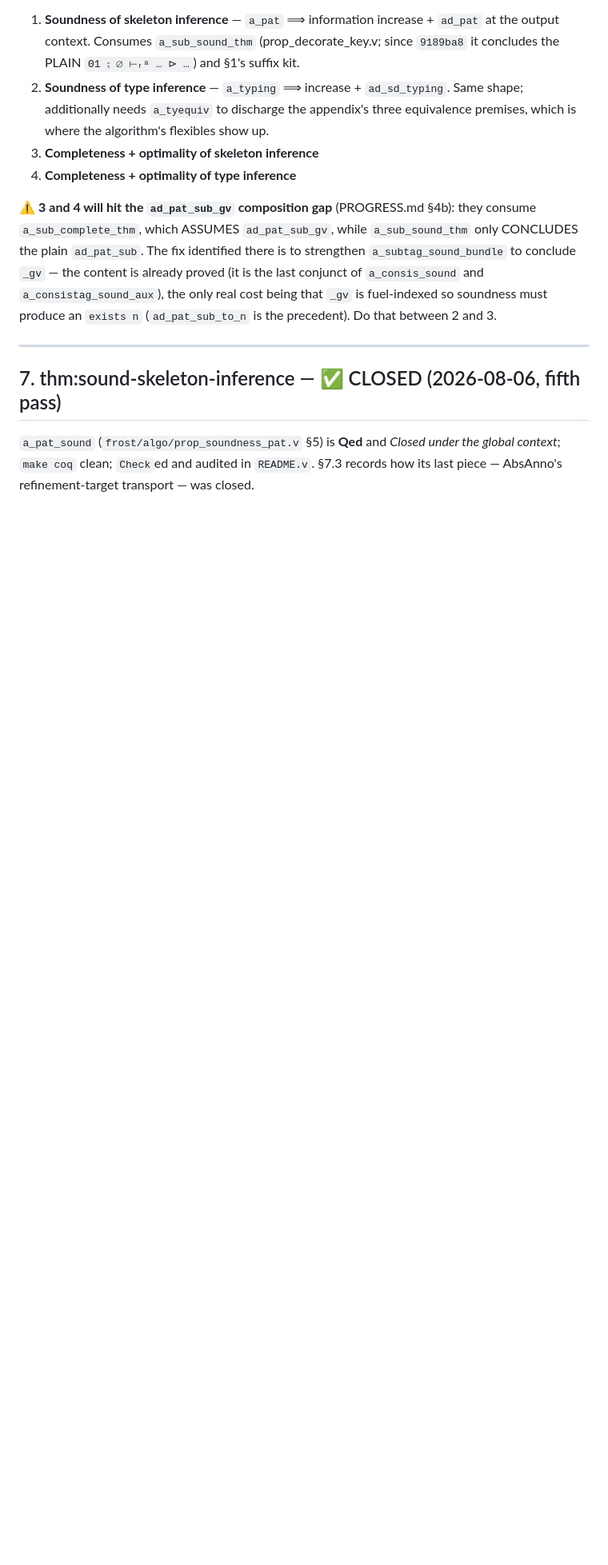
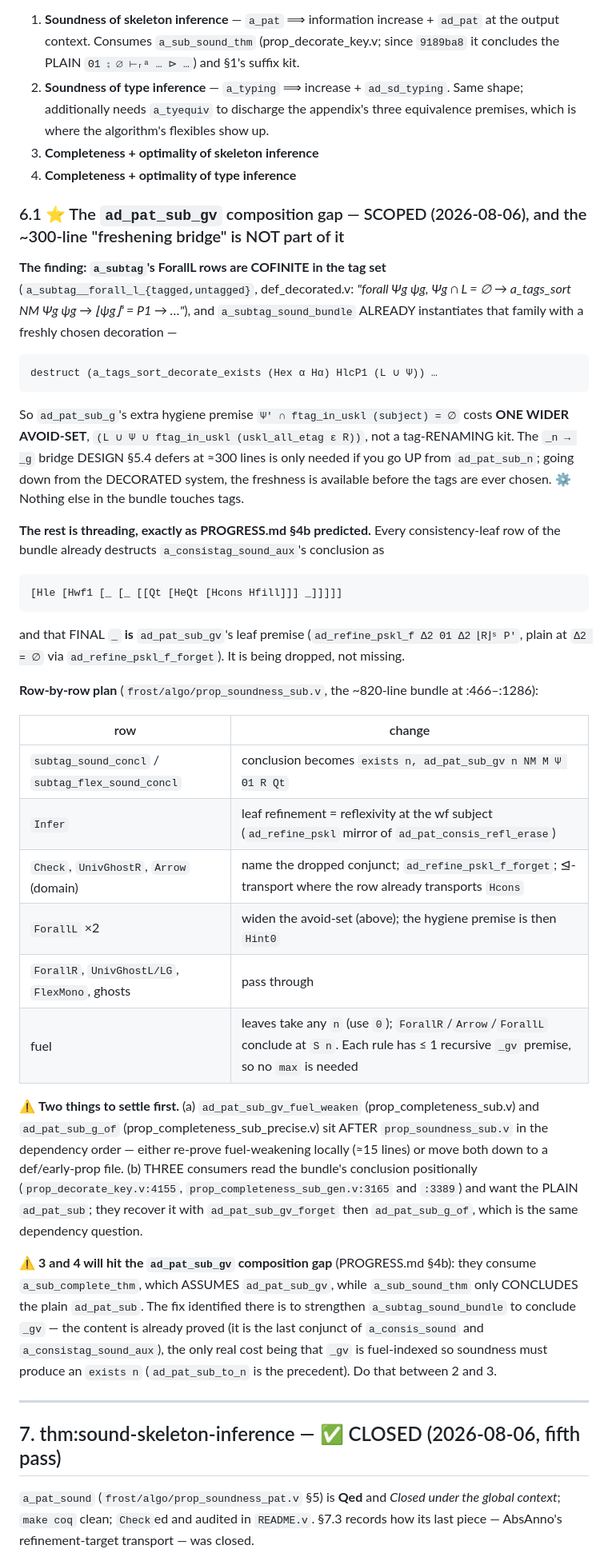
Before and after one commit to jiangsy/fresco-mechanization, a Markdown page: docs/HANDOFF-section-d.md, the part around the change. Shown at 80% size. Drawn GitHub-style; blank space fills up the shorter version.

Commit message:
[mech] SECTION D docs: the ad_pat_sub_gv composition gap is SCOPED — and the deferred ~300-line tag-freshening bridge is NOT part of it
⭐ `a_subtag`'s two ForallL rows are COFINITE in the tag set Ψg, and
`a_subtag_sound_bundle` already instantiates that family with a freshly
chosen decoration (`a_tags_sort_decorate_exists … (L ∪ Ψ)`).  So
`ad_pat_sub_g`'s extra hygiene premise `Ψ' ∩ ftag(subject) = ∅` costs ONE
WIDER AVOID-SET, not the tag-RENAMING kit DESIGN §5.4 defers at ≈300 lines:
that bridge is only needed going UP from `ad_pat_sub_n`, whereas coming DOWN
from the decorated system the freshness is available before the tags are
chosen.

⭐ And the leaf data `_gv` wants is already computed and DROPPED: every
consistency-leaf row destructs `a_consistag_sound_aux`'s conclusion with a
trailing `_` that IS `ad_refine_pskl_f Δ2 Θ1 Δ2 ⌊R⌋ˢ P'`.

HANDOFF §6.1 records the row-by-row plan over the ~820-line bundle, the fuel
bookkeeping (≤ 1 recursive premise per rule, so no `max`), and the two
things to settle first: `ad_pat_sub_gv_fuel_weaken` / `ad_pat_sub_g_of` sit
AFTER prop_soundness_sub.v in dependency order, and three consumers read the
bundle's conclusion positionally and want the plain `ad_pat_sub` back.

No proof changes; `make coq` untouched and green.

Co-Authored-By: Claude Opus 5 (1M context) <noreply@anthropic.com>

```diff
--- a/docs/HANDOFF-section-d.md
+++ b/docs/HANDOFF-section-d.md
@@ -312,6 +312,56 @@ Order them soundness-first; the two soundness theorems are independent of the
    equivalence premises, which is where the algorithm's flexibles show up.
 3. **Completeness + optimality of skeleton inference**
 4. **Completeness + optimality of type inference**
+
+### 6.1 ⭐ The `ad_pat_sub_gv` composition gap — SCOPED (2026-08-06), and the ~300-line "freshening bridge" is NOT part of it
+
+**The finding: `a_subtag`'s ForallL rows are COFINITE in the tag set**
+(`a_subtag__forall_l_{tagged,untagged}`, def_decorated.v: *"forall Ψg ψg,
+Ψg ∩ L = ∅ → a_tags_sort NM Ψg ψg → ⌊ψg⌋ˢ = P1 → …"*), and
+`a_subtag_sound_bundle` ALREADY instantiates that family with a freshly
+chosen decoration —
+
+    destruct (a_tags_sort_decorate_exists (Hex α Hα) HlcP1 (L ∪ Ψ)) …
+
+So `ad_pat_sub_g`'s extra hygiene premise
+`Ψ' ∩ ftag_in_uskl (subject) = ∅` costs **ONE WIDER AVOID-SET**,
+`(L ∪ Ψ ∪ ftag_in_uskl (uskl_all_etag ε R))`, not a tag-RENAMING kit.  The
+`_n → _g` bridge DESIGN §5.4 defers at ≈300 lines is only needed if you go
+UP from `ad_pat_sub_n`; going down from the DECORATED system, the freshness
+is available before the tags are ever chosen.  ⚙ Nothing else in the bundle
+touches tags.
+
+**The rest is threading, exactly as PROGRESS.md §4b predicted.**  Every
+consistency-leaf row of the bundle already destructs
+`a_consistag_sound_aux`'s conclusion as
+
+    [Hle [Hwf1 [_ [_ [[Qt [HeQt [Hcons Hfill]]] _]]]]]
+
+and that FINAL `_` **is** `ad_pat_sub_gv`'s leaf premise
+(`ad_refine_pskl_f Δ2 Θ1 Δ2 ⌊R⌋ˢ P'`, plain at `Δ2 = ∅` via
+`ad_refine_pskl_f_forget`).  It is being dropped, not missing.
+
+**Row-by-row plan** (`frost/algo/prop_soundness_sub.v`, the ~820-line
+bundle at :466–:1286):
+
+| row | change |
+|---|---|
+| `subtag_sound_concl` / `subtag_flex_sound_concl` | conclusion becomes `exists n, ad_pat_sub_gv n NM M Ψ Θ1 R Qt` |
+| `Infer` | leaf refinement = reflexivity at the wf subject (`ad_refine_pskl` mirror of `ad_pat_consis_refl_erase`) |
+| `Check`, `UnivGhostR`, `Arrow` (domain) | name the dropped conjunct; `ad_refine_pskl_f_forget`; ⊴-transport where the row already transports `Hcons` |
+| `ForallL` ×2 | widen the avoid-set (above); the hygiene premise is then `Hint0` |
+| `ForallR`, `UnivGhostL/LG`, `FlexMono`, ghosts | pass through |
+| fuel | leaves take any `n` (use `0`); `ForallR`/`Arrow`/`ForallL` conclude at `S n`.  Each rule has ≤ 1 recursive `_gv` premise, so no `max` is needed |
+
+⚠️ **Two things to settle first.**  (a) `ad_pat_sub_gv_fuel_weaken`
+(prop_completeness_sub.v) and `ad_pat_sub_g_of`
+(prop_completeness_sub_precise.v) sit AFTER `prop_soundness_sub.v` in the
+dependency order — either re-prove fuel-weakening locally (≈15 lines) or
+move both down to a def/early-prop file.  (b) THREE consumers read the
+bundle's conclusion positionally (`prop_decorate_key.v:4155`,
+`prop_completeness_sub_gen.v:3165` and `:3389`) and want the PLAIN
+`ad_pat_sub`; they recover it with `ad_pat_sub_gv_forget` then
+`ad_pat_sub_g_of`, which is the same dependency question.
 
 ⚠️ **3 and 4 will hit the `ad_pat_sub_gv` composition gap** (PROGRESS.md §4b):
 they consume `a_sub_complete_thm`, which ASSUMES `ad_pat_sub_gv`, while
```
